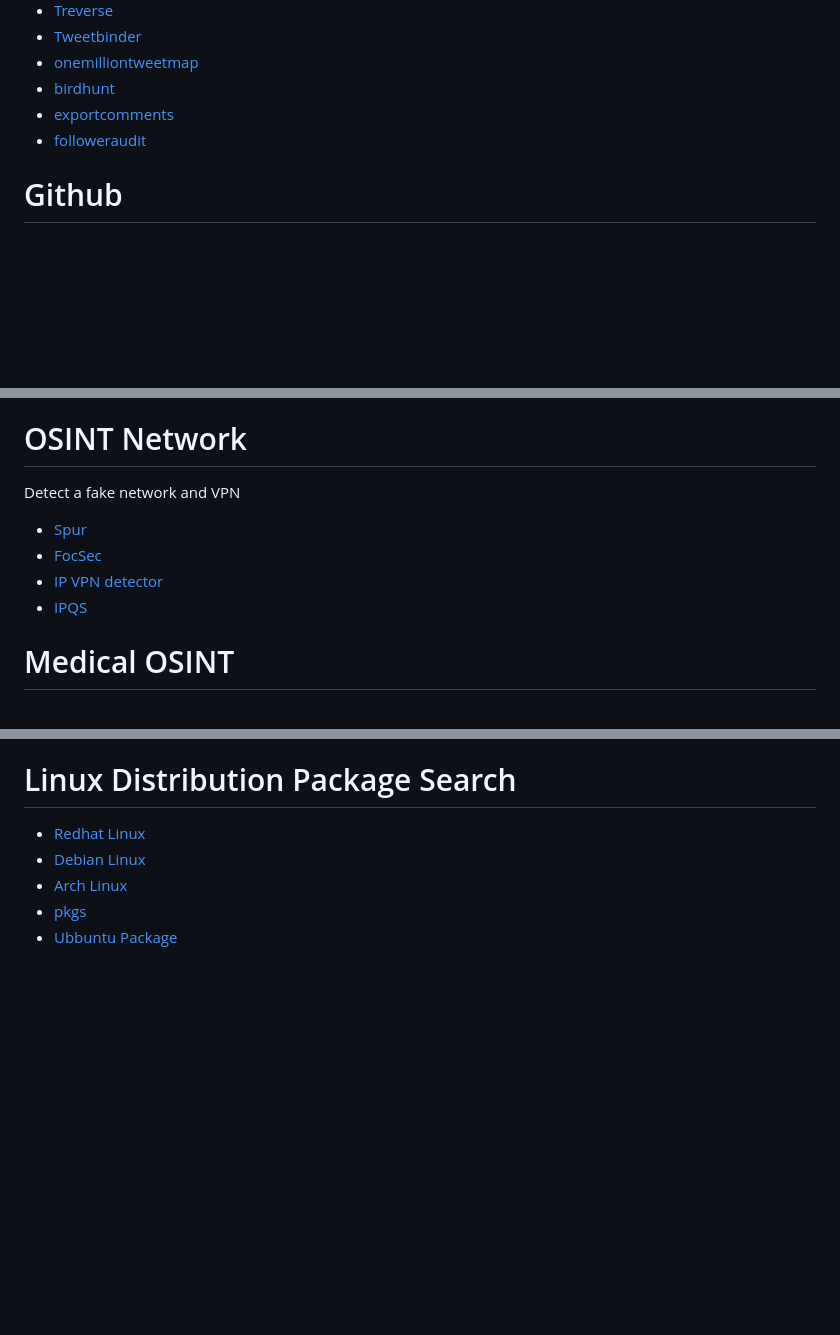
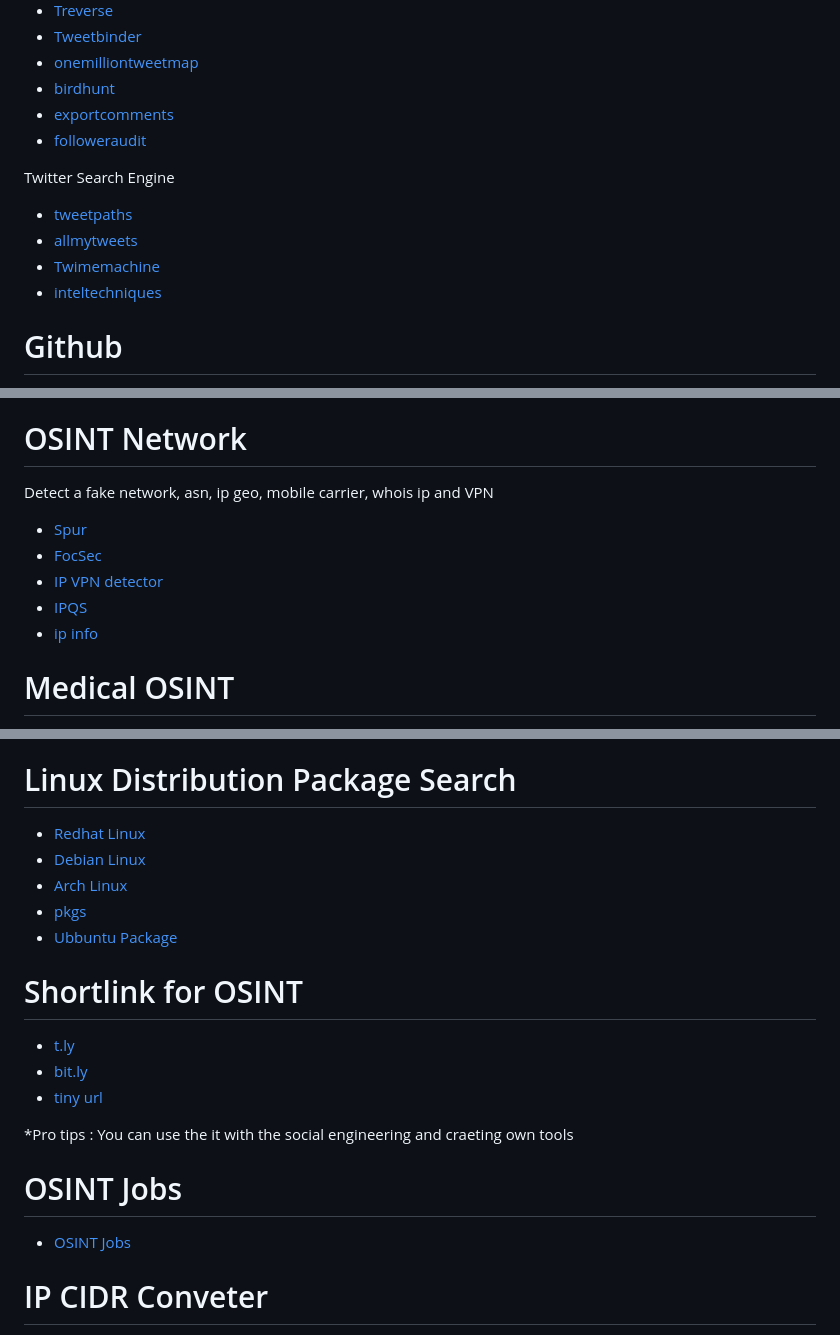
Before and after one commit to Jieyab89/OSINT-Cheat-sheet, a Markdown page: README.md, 3 parts joined by grey strips. GitHub-like rendering; blank space fills up the shorter version.

```diff
--- a/README.md
+++ b/README.md
@@ -1538,6 +1549,13 @@ or you can use dork for spesific example
 - [exportcomments](https://exportcomments.com/)
 - [followeraudit](https://www.followeraudit.com/)
 
+Twitter Search Engine
+
+- [tweetpaths](http://www.tweetpaths.com)
+- [allmytweets](http://www.allmytweets.com)
+- [Twimemachine](https://www.twimemachine.com)
+- [inteltechniques](http://inteltechniques.com/osint/twitter.html)
+
 # Github
 
 - [Github search name](https://caius.github.io/github_id/)
@@ -3227,12 +3240,13 @@ Audio enchange quality
 
 # OSINT Network
 
-Detect a fake network and VPN
+Detect a fake network, asn, ip geo, mobile carrier, whois ip and VPN
 
 - [Spur](https://spur.us/)
 - [FocSec](https://focsec.com/)
 - [IP VPN detector](https://ip.teoh.io/vpn-detection)
 - [IPQS](https://www.ipqualityscore.com/vpn-ip-address-check)
+- [ip info](https://ipinfo.io/)
 
 # Medical OSINT
 
@@ -3639,3 +3659,18 @@ Company
 - [Arch Linux](https://archlinux.org/packages/)
 - [pkgs](https://pkgs.org/)
 - [Ubbuntu Package](https://packages.ubuntu.com/)
+
+# Shortlink for OSINT
+
+- [t.ly](https://t.ly/)
+- [bit.ly](https://bitly.com/)
+- [tiny url](https://tinyurl.com/)
+
+*Pro tips : You can use the it with the social engineering and craeting own tools
+
+# OSINT Jobs
+
+- [OSINT Jobs](https://www.osint-jobs.com/applicants)
+
+# IP CIDR Conveter
+
```
Also changed, not shown: other parts of README.md (+20 -7 lines).
